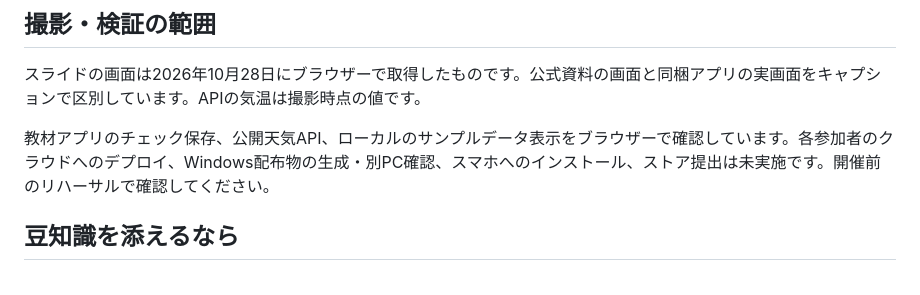
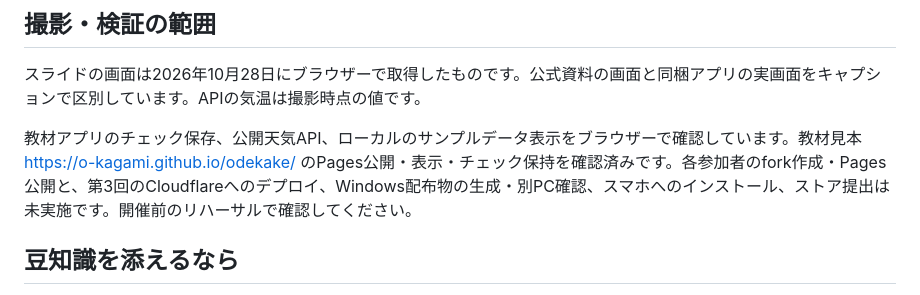
Before and after one commit to O-kagami/odekake, a Markdown page: teacher-guide.md, the part around the change. Rendered like a GitHub page.

```diff
--- a/teacher-guide.md
+++ b/teacher-guide.md
@@ -87,7 +87,7 @@ fork元にはコード・練習用MD・完成例・Pages用docsを含めます
 
 スライドの画面は2026年10月28日にブラウザーで取得したものです。公式資料の画面と同梱アプリの実画面をキャプションで区別しています。APIの気温は撮影時点の値です。
 
-教材アプリのチェック保存、公開天気API、ローカルのサンプルデータ表示をブラウザーで確認しています。各参加者のクラウドへのデプロイ、Windows配布物の生成・別PC確認、スマホへのインストール、ストア提出は未実施です。開催前のリハーサルで確認してください。
+教材アプリのチェック保存、公開天気API、ローカルのサンプルデータ表示をブラウザーで確認しています。教材見本 https://o-kagami.github.io/odekake/ のPages公開・表示・チェック保持を確認済みです。各参加者のfork作成・Pages公開と、第3回のCloudflareへのデプロイ、Windows配布物の生成・別PC確認、スマホへのインストール、ストア提出は未実施です。開催前のリハーサルで確認してください。
 
 ## 豆知識を添えるなら
 
```
Also changed, not shown: README.md (+5 -1 lines), handouts/lesson-1.md (+2 -2 lines).
